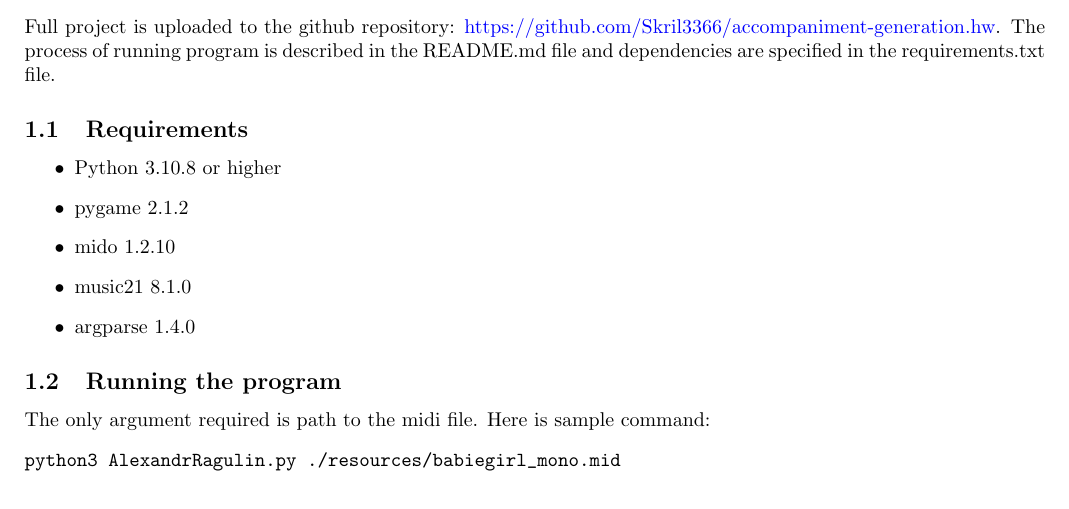
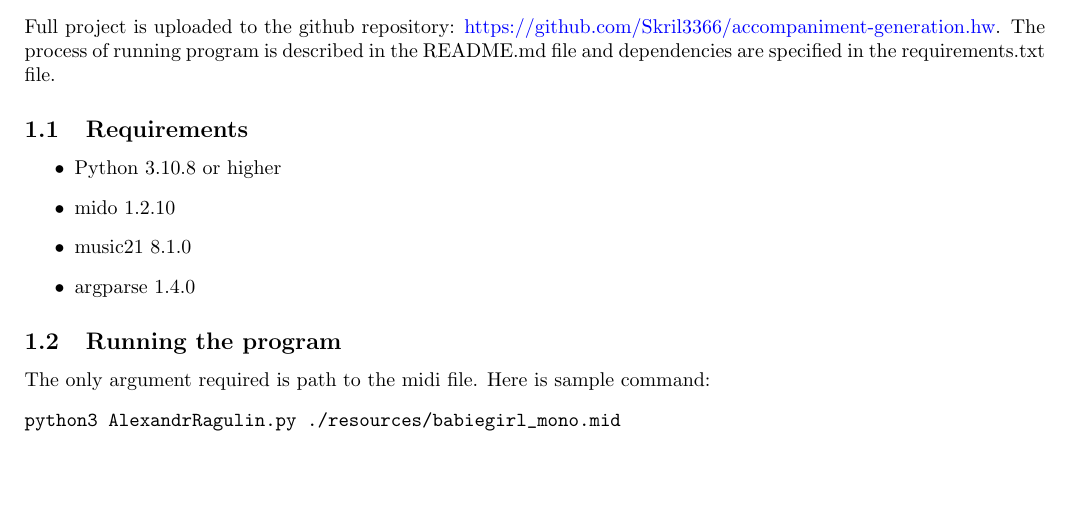
Before and after one commit to Skril3366/accompaniment-generation.hw, a LaTeX document (tex/AlexandrRagulin.tex): part of page 1 of 2, cut so that both start at the same text, the shorter picture padded with empty space. Compiled offline with pdfLaTeX.

Commit message:
remove pygame dependency

```diff
--- a/tex/AlexandrRagulin.tex
+++ b/tex/AlexandrRagulin.tex
@@ -37,7 +37,6 @@ dependencies are specified in the requirements.txt file.
 
 \begin{itemize}
   \item Python 3.10.8 or higher
-  \item pygame 2.1.2
   \item mido 1.2.10
   \item music21 8.1.0
   \item argparse 1.4.0
```
Also changed, not shown: requirements.txt (+0 -1 lines), tex/AlexandrRagulin.pdf.
